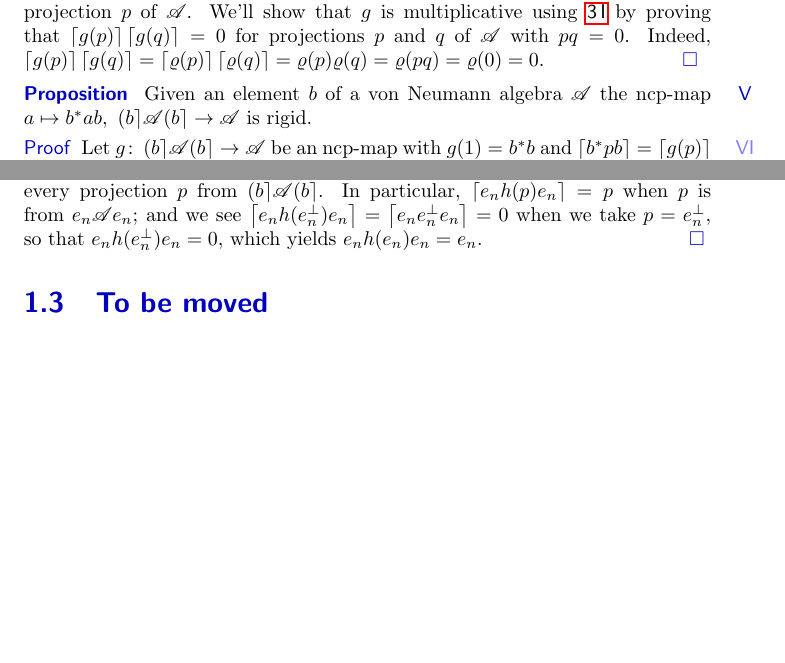
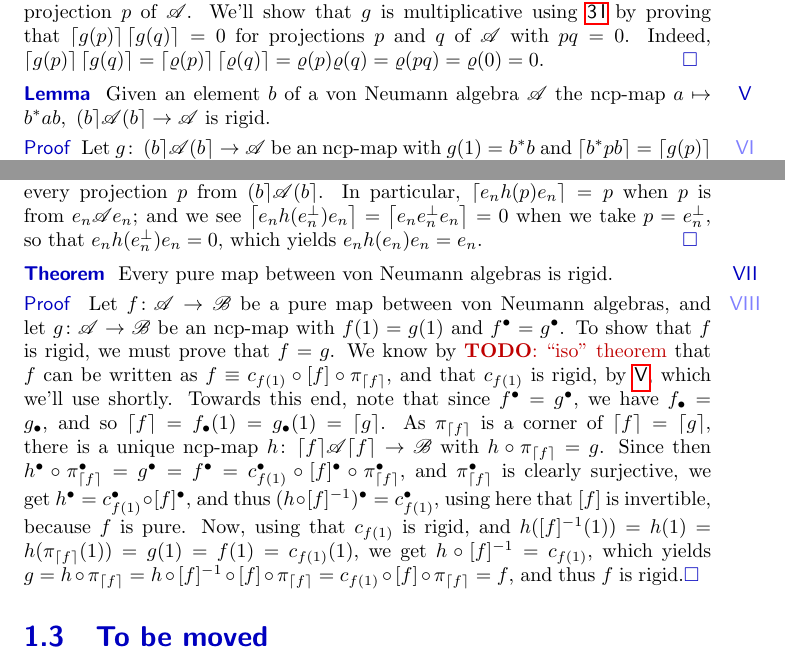
Before and after one commit to westerbaan/theses, a LaTeX document (proc.tex): two parts of page 5 of 7, joined at a grey line, cut so that both start at the same text, the shorter picture padded with empty space. Compiled offline with pdfLaTeX.

Commit message:
every pure map is rigid

```diff
--- a/proc.tex
+++ b/proc.tex
@@ -425,7 +425,7 @@ $\ceil{g(p)}\ceil{g(q)}=\ceil{\varrho(p)}\ceil{\varrho(q)}
 =\varrho(p)\varrho(q)=\varrho(pq)=\varrho(0)=0$.\qed
 \end{point}
 \end{point}
-\begin{point}[canonical-quotient-rigid]{Proposition}%
+\begin{point}[canonical-quotient-rigid]{Lemma}%
 Given an element~$b$ of a von Neumann algebra~$\scrA$
 the ncp-map $a\mapsto b^* a b,\ \ceilr{b}\!\scrA\!\ceilr{b}\to\scrA$
 is rigid.
@@ -499,7 +499,51 @@ so that~$e_n h(e_n^\perp) e_n =0$,
 which yields $e_nh(e_n)e_n = e_n$.\qed
 \end{point}
 \end{point}
-
+\begin{point}{Theorem}%
+Every pure map between von Neumann algebras is rigid.
+\begin{point}{Proof}%
+Let~$f\colon \scrA\to\scrB$ be a pure map between von Neumann algebras,
+and let~$g\colon \scrA\to\scrB$ be an ncp-map
+with $f(1)=g(1)$
+and $f^\bullet = g^\bullet$.
+To show that~$f$
+is rigid,
+we must prove that~$f=g$.
+We know
+by~\TODO{``iso'' theorem}
+that $f$ can be written as $f\equiv c_{f(1)} \circ [f]\circ \pi_{\ceil{f}}$,
+and that~$c_{f(1)}$ is rigid,
+by~\sref{canonical-quotient-rigid},
+which we'll use shortly.
+Towards this end,
+note that since~$f^\bullet = g^\bullet$,
+we have $f_\bullet = g_\bullet$,
+and so $\ceil{f}=f_\bullet(1)=g_\bullet(1)=\ceil{g}$.
+As~$\pi_{\ceil{f}}$ is a corner of~$\ceil{f}=\ceil{g}$,
+there is a unique ncp-map $h\colon \ceil{f}\!\scrA\!\ceil{f}\to\scrB$
+with $h\circ \pi_{\ceil{f}} =g$.
+Since then
+$h^\bullet \circ \pi_{\ceil{f}}^\bullet
+= g^\bullet = f^\bullet
+= c_{f(1)}^\bullet
+\circ [f]^\bullet \circ \pi_{\ceil{f}}^\bullet$,
+ and $\pi_{\ceil{f}}^\bullet$ is clearly surjective,
+we get~$h^\bullet = c_{f(1)}^\bullet\circ [f]^\bullet$,
+and thus  $(h\circ [f]^{-1})^\bullet = c_{f(1)}^\bullet$,
+using here that~$[f]$ is invertible,
+because~$f$ is pure.
+Now,
+using that~$c_{f(1)}$
+is rigid,
+and $h([f]^{-1}(1))=h(1)=h(\pi_{\ceil{f}}(1))=g(1)=f(1)=c_{f(1)}(1)$,
+we get~$h\circ [f]^{-1}=c_{f(1)}$,
+which yields
+$g=h\circ \pi_{\ceil{f}}
+=h\circ [f]^{-1}\circ [f]\circ \pi_{\ceil{f}}
+= c_{f(1)} \circ [f] \circ \pi_{\ceil{f}} = f$,
+and thus~$f$ is rigid.\qed
+\end{point}
+\end{point}
 \end{parsec}
 
 
```
